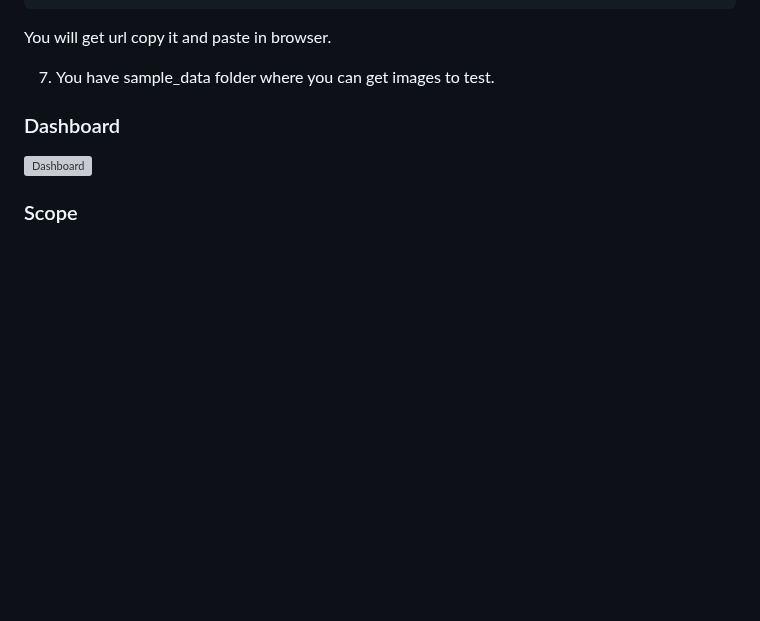
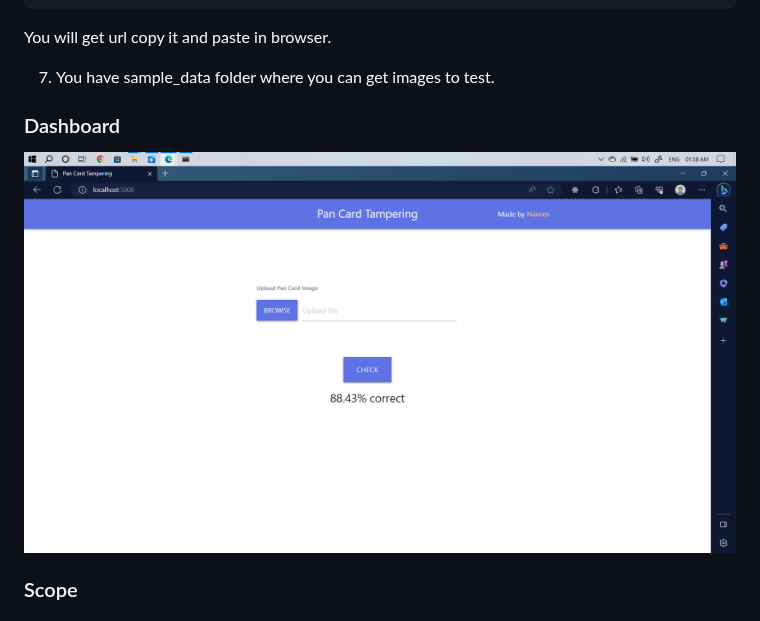
Before and after one commit to NaveenJsr/pancard-tampering-flask-app, a Markdown page: readme.md, the part around the change. Rendered like a GitHub page; blank space fills up the shorter version; grey boxes are pictures that could not be loaded.

```diff
--- a/readme.md
+++ b/readme.md
@@ -33,7 +33,7 @@ You will get url copy it and paste in browser.
  7. You have sample_data folder where you can get images to test.
 
 ### Dashboard
-![Dashboard]()
+![Dashboard](1Dashboard.png)
 
 ### Scope
 #### This project can be used in different organizations where customers or users need to provide any kind of id in order to get themselves verified. The organization can use this project to find out whether the ID is original or fake. Similarly this can be used for any type of ID like adhar, voter id, etc.
```
